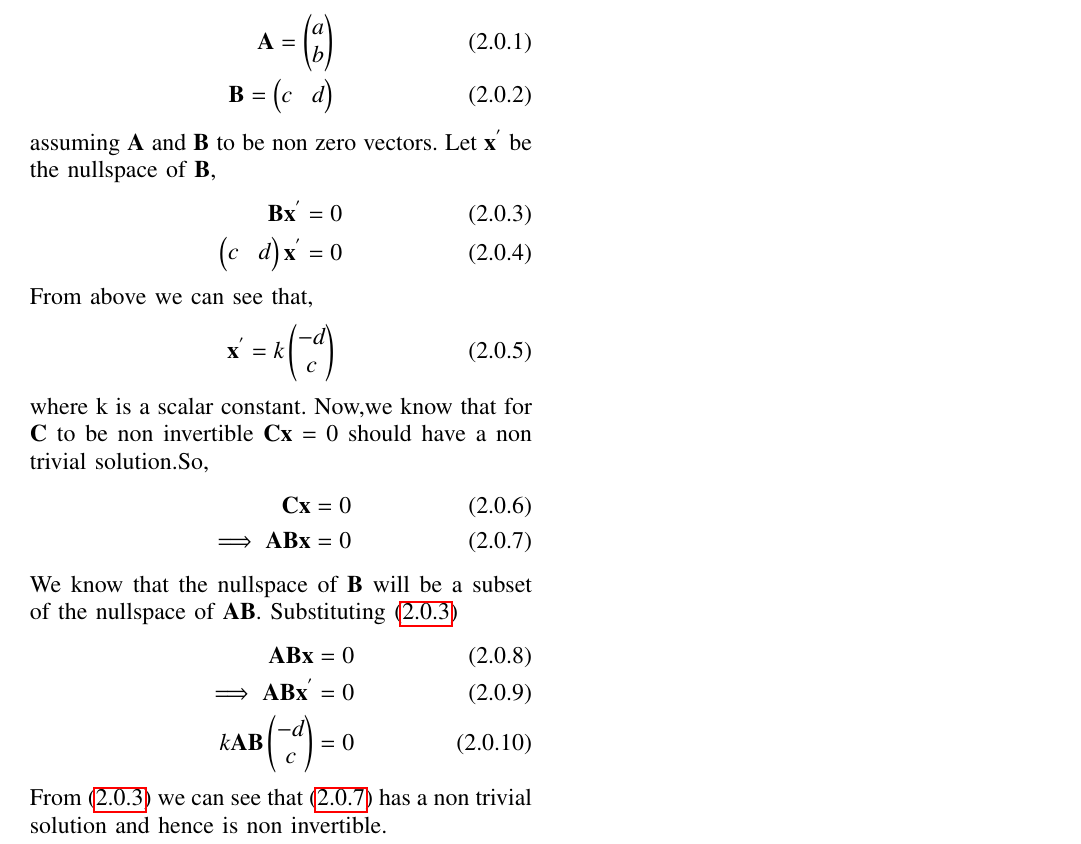
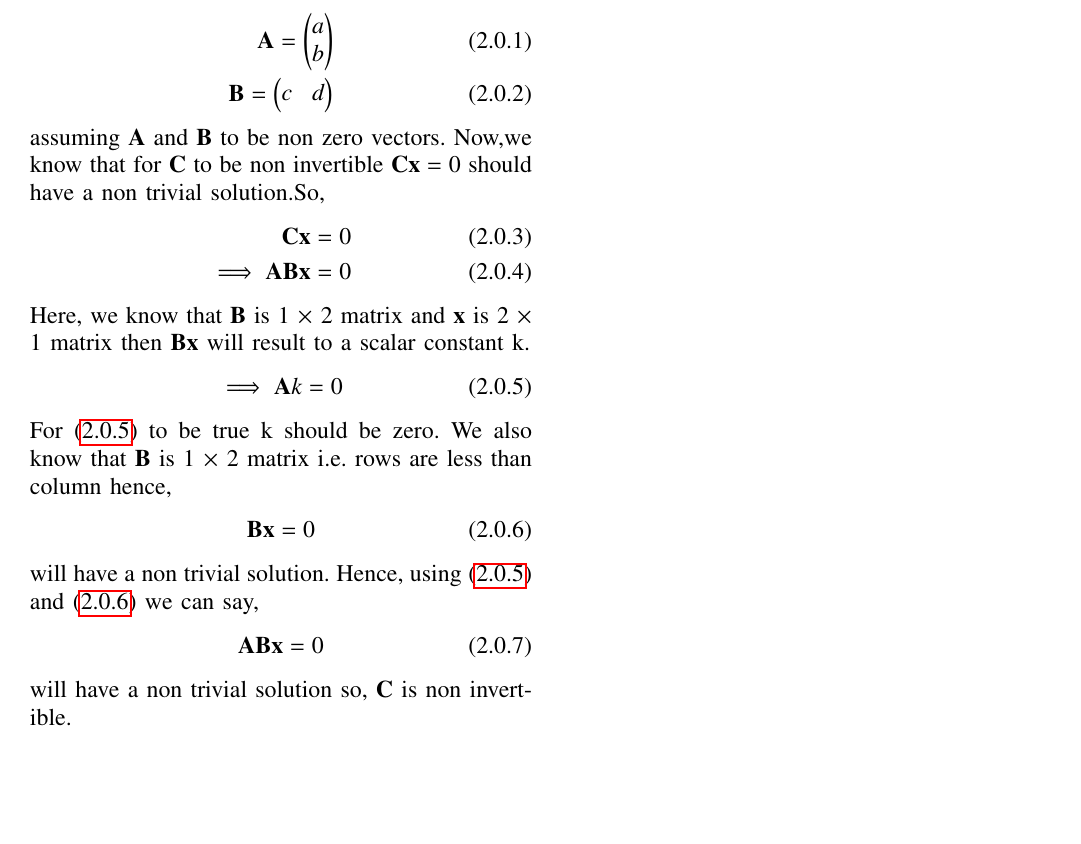
Before and after one commit to Adarsh1310/EE5609, a LaTeX problem sheet (Assignment_13/Assignment_13.tex): part of the page, cut so that both start at the same text, the shorter picture padded with empty space. Compiled offline with pdfLaTeX.

Commit message:
Add files via upload

```diff
--- a/Assignment_13/Assignment_13.tex
+++ b/Assignment_13/Assignment_13.tex
@@ -130,26 +130,18 @@ Suppose $\vec{A}$ is a 2$\times$1  matrix and $\vec{B}$ is 1$\times$2 matrix.Pro
  \vec{B}=\myvec{c&d}
  \end{align}
 assuming $\vec{A}$ and $\vec{B}$ to be non zero vectors.
- Let $\vec{x}^{'}$ be the nullspace of $\vec{B}$,
+ Now,we know that for $\vec{C}$ to be non invertible $\vec{C}\vec{x}=0$ should have a non trivial solution.So,
  \begin{align}
- \vec{B}\vec{x}^{'}=0\label{x'}\\
- \myvec{c&d}\vec{x}^{'}=0
- \end{align}
- From above we can see that,
- \begin{align}
- \vec{x}^{'}=k\myvec{-d\\c}
- \end{align}
- where k is a scalar constant.
- Now,we know that for $\vec{C}$ to be non invertible $\vec{C}\vec{x}=0$ should have a non trivial solution.So,
-  \begin{align}
  \vec{C}\vec{x}=0\\
 \implies \vec{A}\vec{B}\vec{x}=0\label{x}
 \end{align}
-We know that the nullspace of $\vec{B}$ will be a subset of the nullspace of $\vec{AB}$. Substituting \eqref{x'}
+Here, we know that $\vec{B}$ is 1 $\times$ 2 matrix and $\vec{x}$ is 2 $\times$ 1 matrix then $\vec{B}\vec{x}$ will result to a scalar constant k.
 \begin{align}
-\vec{A}\vec{B}\vec{x}=0\\
-\implies \vec{A} \vec{B}\vec{x}^{'}=0\\
- k\vec{A}\vec{B}\myvec{-d\\c}=0
+\implies \vec{A}k=0\label{Ak}
 \end{align}
-From \eqref{x'} we can see that \eqref{x} has a non trivial solution and hence is non invertible.
+For \eqref{Ak} to be true k should be zero. We also know that $\vec{B}$ is 1 $\times$ 2 matrix i.e. rows are less than column hence,\begin{align} \vec{B}\vec{x}=0\label{bx} \end{align}will have a non trivial solution. Hence, using \eqref{Ak} and \eqref{bx} we can say,
+\begin{align}
+\vec{A}\vec{B}\vec{x}=0
+\end{align}
+will have a non trivial solution so, $\vec{C}$ is non invertible.
 \end{document}
```
Also changed, not shown: Assignment_13/Assignment_13.pdf.
